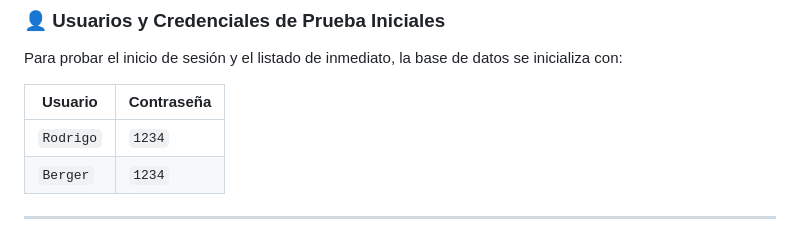
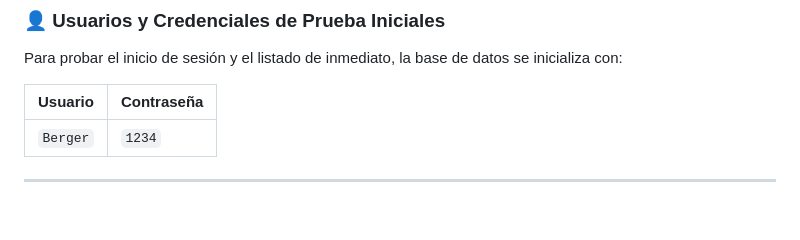
Before and after one commit to rdbergeruser-stack/PFO2-Redes-RodrigoBerger, a Markdown page: README.md, the part around the change. Rendered like a GitHub page; blank space fills up the shorter version.

Commit message:
Actualizar tabla de usuarios de prueba en README

```diff
--- a/README.md
+++ b/README.md
@@ -157,7 +157,6 @@ Para probar el inicio de sesión y el listado de inmediato, la base de datos se
 
 | Usuario | Contraseña |
 |---|---|
-| `Rodrigo` | `1234` |
 | `Berger` | `1234` |
 
 ---
```
